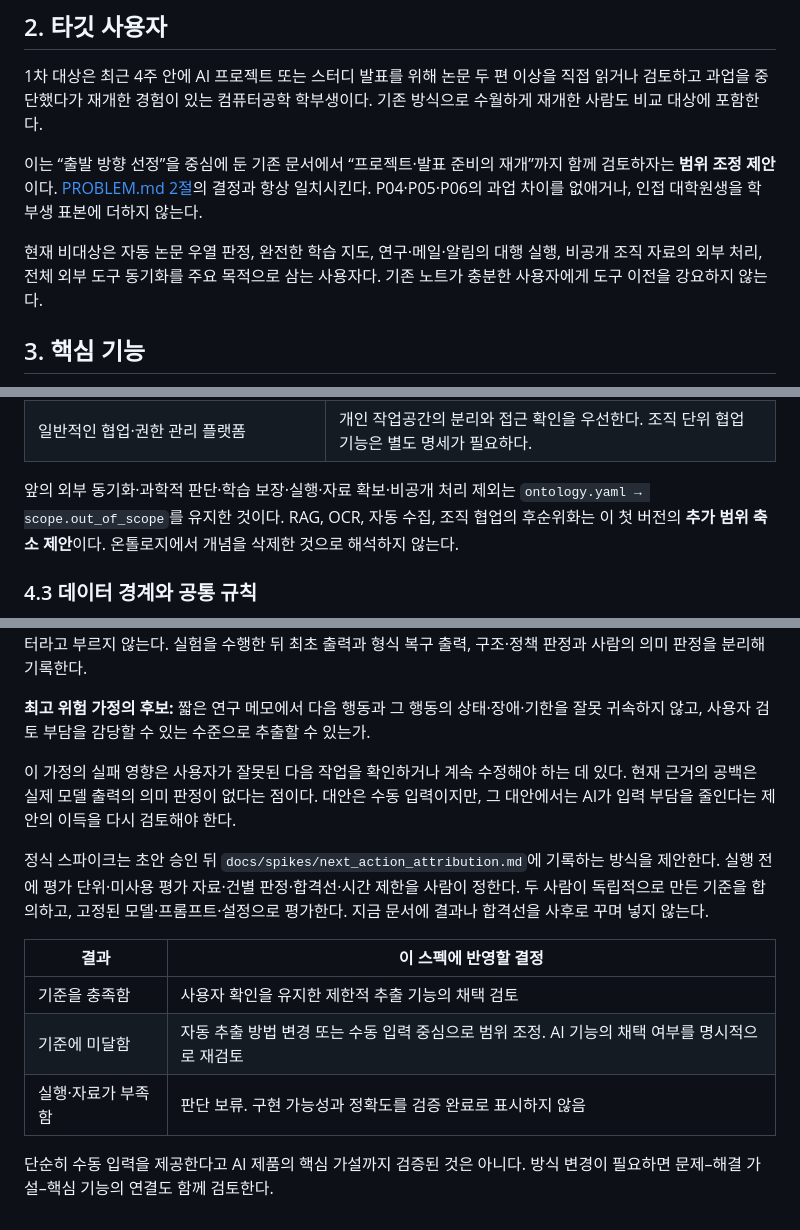
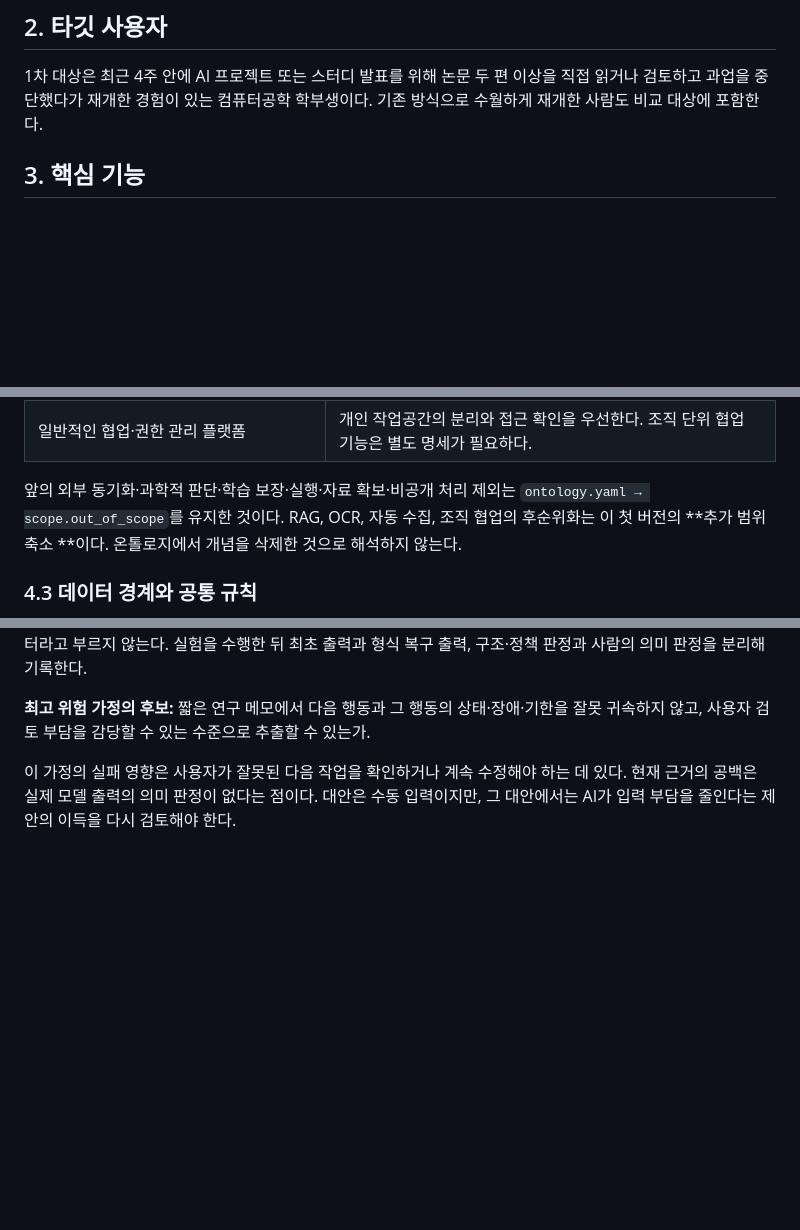
Before and after one commit to heon0109-k/ResearchTrail, a Markdown page: docs/SPEC.md, 3 parts joined by grey strips. Rendered like a GitHub page; blank space fills up the shorter version.

```diff
--- a/docs/SPEC.md
+++ b/docs/SPEC.md
@@ -11,11 +11,6 @@
 ## 2. 타깃 사용자
 
 1차 대상은 최근 4주 안에 AI 프로젝트 또는 스터디 발표를 위해 논문 두 편 이상을 직접 읽거나 검토하고 과업을 중단했다가 재개한 경험이 있는 컴퓨터공학 학부생이다. 기존 방식으로 수월하게 재개한 사람도 비교 대상에 포함한다.
-
-이는 “출발 방향 선정”을 중심에 둔 기존 문서에서 “프로젝트·발표 준비의 재개”까지 함께 검토하자는 **범위 조정 제안**이다. [PROBLEM.md 2절](PROBLEM.md#target-users)의 결정과 항상 일치시킨다. P04·P05·P06의 과업 차이를 없애거나, 인접 대학원생을 학부생 표본에 더하지 않는다.
-
-현재 비대상은 자동 논문 우열 판정, 완전한 학습 지도, 연구·메일·알림의 대행 실행, 비공개 조직 자료의 외부 처리, 전체 외부 도구 동기화를 주요 목적으로 삼는 사용자다. 기존 노트가 충분한 사용자에게 도구 이전을 강요하지 않는다.
-
 <a id="core-flow"></a>
 ## 3. 핵심 기능
 
@@ -82,7 +77,7 @@ F1·F4의 “맥락”은 사용자가 기록한 과업 목표, 문헌의 사용
 | 전역 지식 그래프, 전 관계의 자동 추론 | 온톨로지는 개념의 정본이다. 그래프 데이터베이스나 모든 관계 구현을 요구하지 않는다. |
 | 일반적인 협업·권한 관리 플랫폼 | 개인 작업공간의 분리와 접근 확인을 우선한다. 조직 단위 협업 기능은 별도 명세가 필요하다. |
 
-앞의 외부 동기화·과학적 판단·학습 보장·실행·자료 확보·비공개 처리 제외는 `ontology.yaml → scope.out_of_scope`를 유지한 것이다. RAG, OCR, 자동 수집, 조직 협업의 후순위화는 이 첫 버전의 **추가 범위 축소 제안**이다. 온톨로지에서 개념을 삭제한 것으로 해석하지 않는다.
+앞의 외부 동기화·과학적 판단·학습 보장·실행·자료 확보·비공개 처리 제외는 `ontology.yaml → scope.out_of_scope`를 유지한 것이다. RAG, OCR, 자동 수집, 조직 협업의 후순위화는 이 첫 버전의 **추가 범위 축소 **이다. 온톨로지에서 개념을 삭제한 것으로 해석하지 않는다.
 
 ### 4.3 데이터 경계와 공통 규칙
 
@@ -405,13 +400,3 @@ context:
 **최고 위험 가정의 후보:** 짧은 연구 메모에서 다음 행동과 그 행동의 상태·장애·기한을 잘못 귀속하지 않고, 사용자 검토 부담을 감당할 수 있는 수준으로 추출할 수 있는가.
 
 이 가정의 실패 영향은 사용자가 잘못된 다음 작업을 확인하거나 계속 수정해야 하는 데 있다. 현재 근거의 공백은 실제 모델 출력의 의미 판정이 없다는 점이다. 대안은 수동 입력이지만, 그 대안에서는 AI가 입력 부담을 줄인다는 제안의 이득을 다시 검토해야 한다.
-
-정식 스파이크는 초안 승인 뒤 `docs/spikes/next_action_attribution.md`에 기록하는 방식을 제안한다. 실행 전에 평가 단위·미사용 평가 자료·건별 판정·합격선·시간 제한을 사람이 정한다. 두 사람이 독립적으로 만든 기준을 합의하고, 고정된 모델·프롬프트·설정으로 평가한다. 지금 문서에 결과나 합격선을 사후로 꾸며 넣지 않는다.
-
-| 결과 | 이 스펙에 반영할 결정 |
-|---|---|
-| 기준을 충족함 | 사용자 확인을 유지한 제한적 추출 기능의 채택 검토 |
-| 기준에 미달함 | 자동 추출 방법 변경 또는 수동 입력 중심으로 범위 조정. AI 기능의 채택 여부를 명시적으로 재검토 |
-| 실행·자료가 부족함 | 판단 보류. 구현 가능성과 정확도를 검증 완료로 표시하지 않음 |
-
-단순히 수동 입력을 제공한다고 AI 제품의 핵심 가설까지 검증된 것은 아니다. 방식 변경이 필요하면 문제–해결 가설–핵심 기능의 연결도 함께 검토한다.
```
Also changed, not shown: other parts of docs/SPEC.md (+4 -4 lines), docs/PROBLEM.md (+3 -7 lines).
